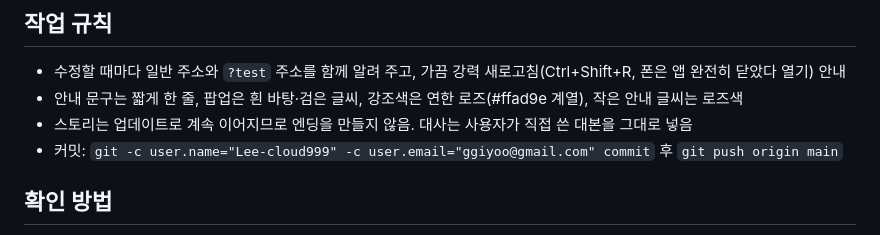
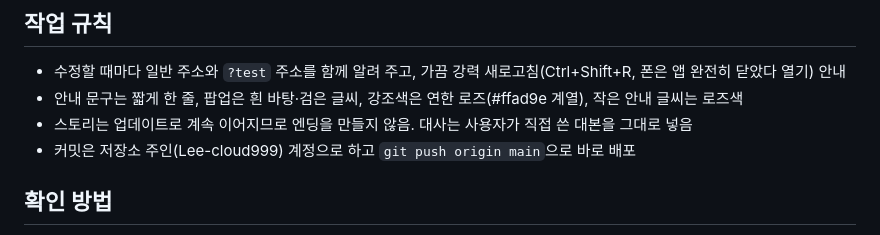
Before and after one commit to Lee-cloud999/hamster-village, a Markdown page: CLAUDE.md, the part around the change. GitHub-like rendering.

Commit message:
작업 노트 문구 정리
Co-Authored-By: Claude Opus 5.5 <noreply@anthropic.com>
Claude-Session: https://claude.ai/code/session_01FCq1rgg7yGviurgGakGQrV

```diff
--- a/CLAUDE.md
+++ b/CLAUDE.md
@@ -28,7 +28,7 @@
 - 수정할 때마다 일반 주소와 `?test` 주소를 함께 알려 주고, 가끔 강력 새로고침(Ctrl+Shift+R, 폰은 앱 완전히 닫았다 열기) 안내
 - 안내 문구는 짧게 한 줄, 팝업은 흰 바탕·검은 글씨, 강조색은 연한 로즈(#ffad9e 계열), 작은 안내 글씨는 로즈색
 - 스토리는 업데이트로 계속 이어지므로 엔딩을 만들지 않음. 대사는 사용자가 직접 쓴 대본을 그대로 넣음
-- 커밋: `git -c user.name="Lee-cloud999" -c user.email="ggiyoo@gmail.com" commit` 후 `git push origin main`
+- 커밋은 저장소 주인(Lee-cloud999) 계정으로 하고 `git push origin main`으로 바로 배포
 
 ## 확인 방법
 - 로컬 서버 `python3 -m http.server 8766` + Playwright(크로미움 설치됨)로 412×800 모바일, 1000~1180 가로 화면 스크린샷 확인
```
